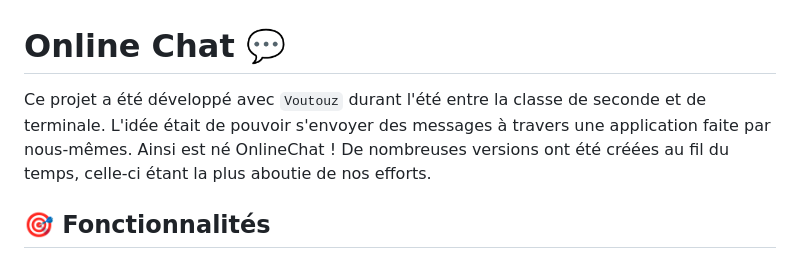
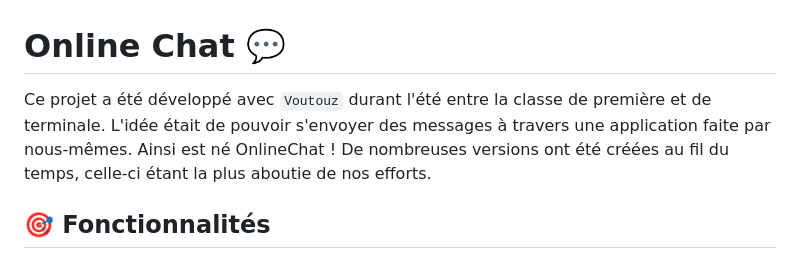
Before and after one commit to B4ptisteC/OnlineChat, a Markdown page: README.md, the part around the change. Rendered like a GitHub page.

```diff
--- a/README.md
+++ b/README.md
@@ -1,6 +1,6 @@
 # Online Chat 💬
 
-Ce projet a été développé avec `Voutouz` durant l'été entre la classe de seconde et de terminale. L'idée était de pouvoir s'envoyer des messages à travers une application faite par nous-mêmes. Ainsi est né OnlineChat ! De nombreuses versions ont été créées au fil du temps, celle-ci étant la plus aboutie de nos efforts.
+Ce projet a été développé avec `Voutouz` durant l'été entre la classe de première et de terminale. L'idée était de pouvoir s'envoyer des messages à travers une application faite par nous-mêmes. Ainsi est né OnlineChat ! De nombreuses versions ont été créées au fil du temps, celle-ci étant la plus aboutie de nos efforts.
 
 ## 🎯 Fonctionnalités
 
```
